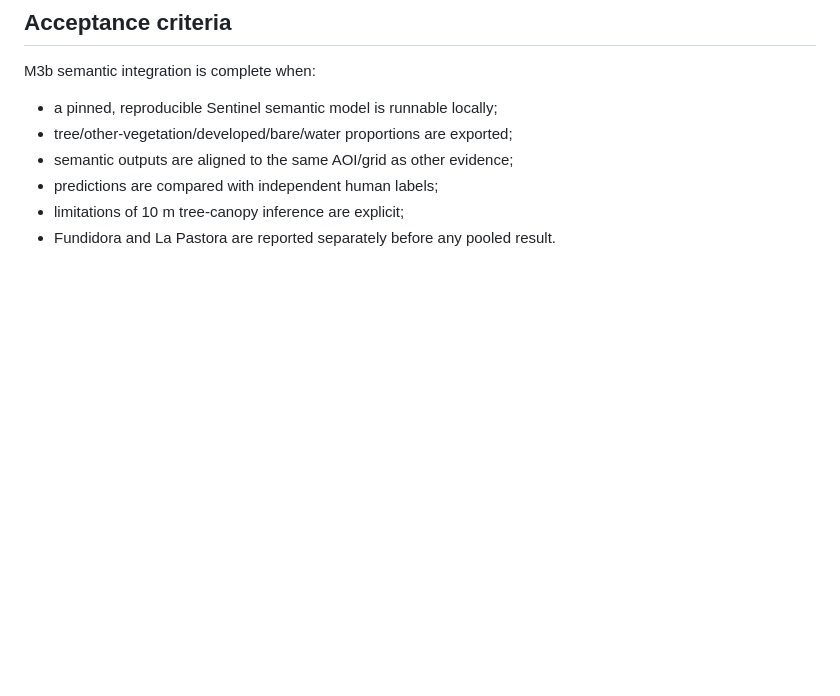
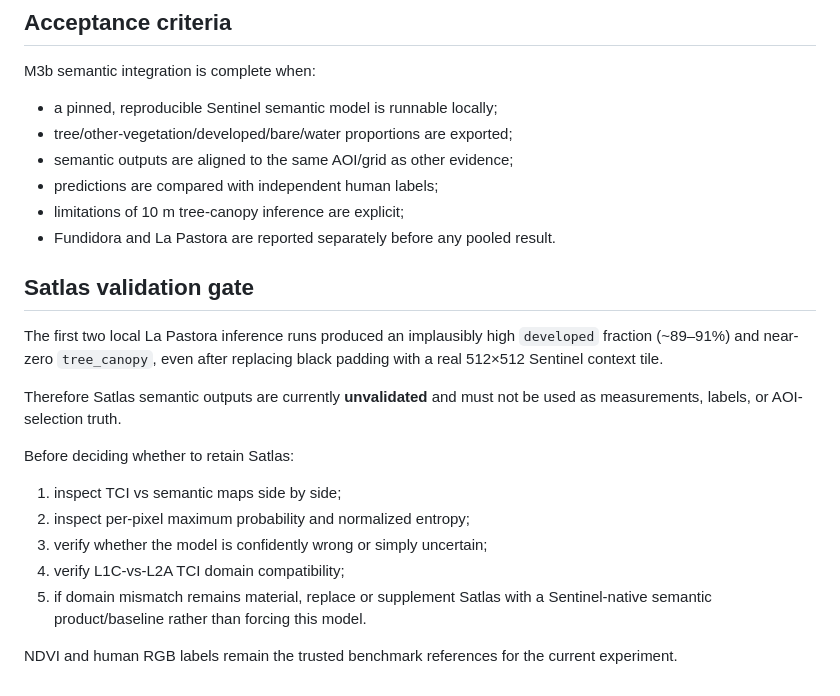
Before and after one commit to StavroK/JEPA_Green_Audit, a Markdown page: research/SEMANTIC_PERCEPTION_BASELINE.md, the part around the change. Rendered like a GitHub page; blank space fills up the shorter version.

Commit message:
Add Satlas validation gate after implausible La Pastora outputs

```diff
--- a/research/SEMANTIC_PERCEPTION_BASELINE.md
+++ b/research/SEMANTIC_PERCEPTION_BASELINE.md
@@ -100,3 +100,25 @@ M3b semantic integration is complete when:
 - predictions are compared with independent human labels;
 - limitations of 10 m tree-canopy inference are explicit;
 - Fundidora and La Pastora are reported separately before any pooled result.
+
+
+## Satlas validation gate
+
+The first two local La Pastora inference runs produced an implausibly high
+`developed` fraction (~89–91%) and near-zero `tree_canopy`, even after
+replacing black padding with a real 512×512 Sentinel context tile.
+
+Therefore Satlas semantic outputs are currently **unvalidated** and must not be
+used as measurements, labels, or AOI-selection truth.
+
+Before deciding whether to retain Satlas:
+
+1. inspect TCI vs semantic maps side by side;
+2. inspect per-pixel maximum probability and normalized entropy;
+3. verify whether the model is confidently wrong or simply uncertain;
+4. verify L1C-vs-L2A TCI domain compatibility;
+5. if domain mismatch remains material, replace or supplement Satlas with a
+   Sentinel-native semantic product/baseline rather than forcing this model.
+
+NDVI and human RGB labels remain the trusted benchmark references for the
+current experiment.
```
